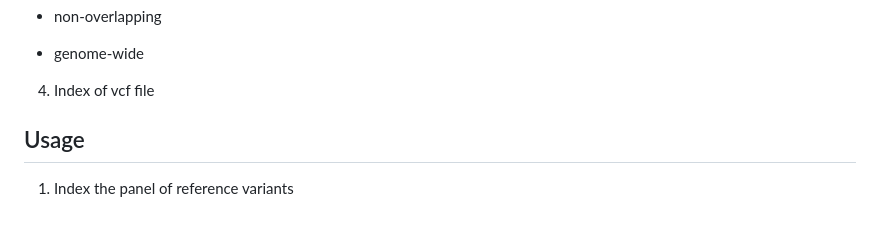
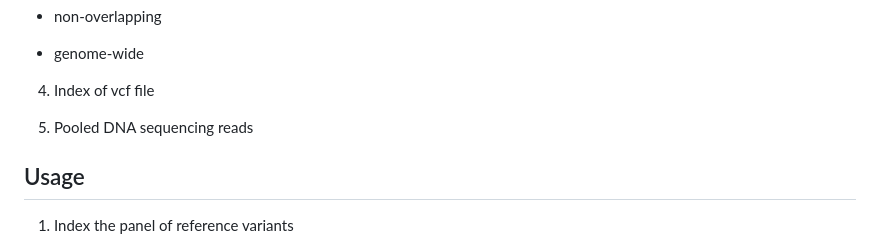
Before and after one commit to Tatianabellagio/freqk, a Markdown page: README.md, the part around the change. GitHub-like rendering; blank space fills up the shorter version.

```diff
--- a/README.md
+++ b/README.md
@@ -21,6 +21,8 @@ Estimate frequencies of known variants in pool-seq data from k-mer counts
 * genome-wide
 
 4. Index of vcf file
+
+5. Pooled DNA sequencing reads
 
 ## Usage
 
```
